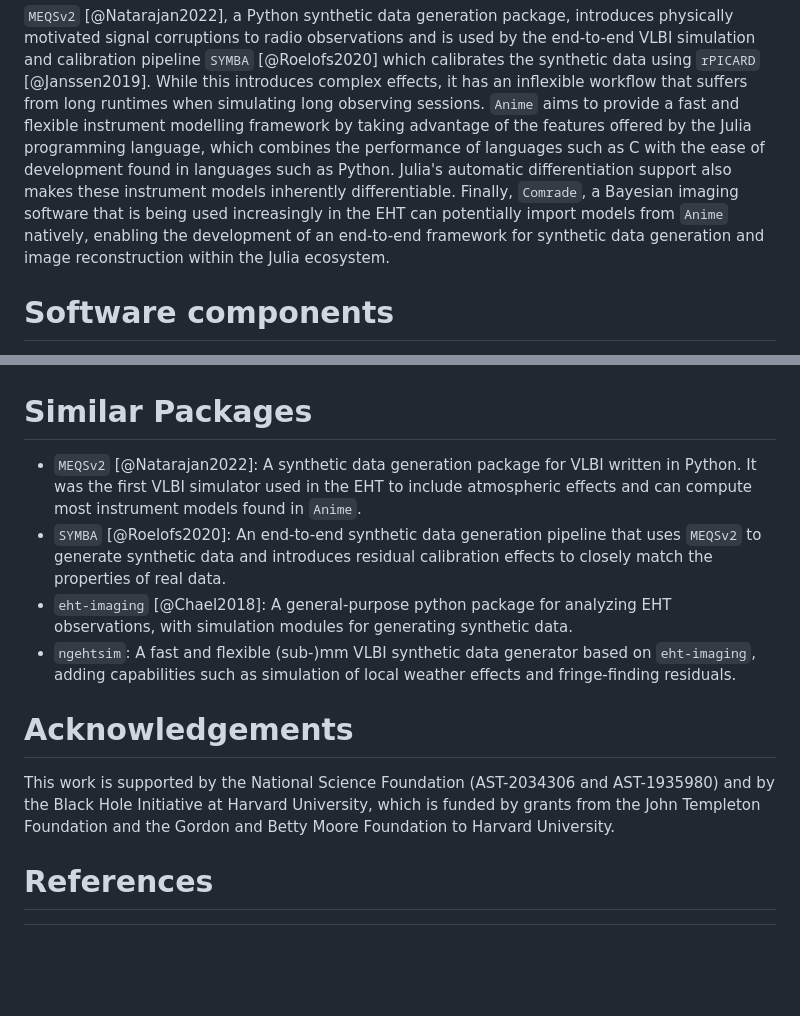
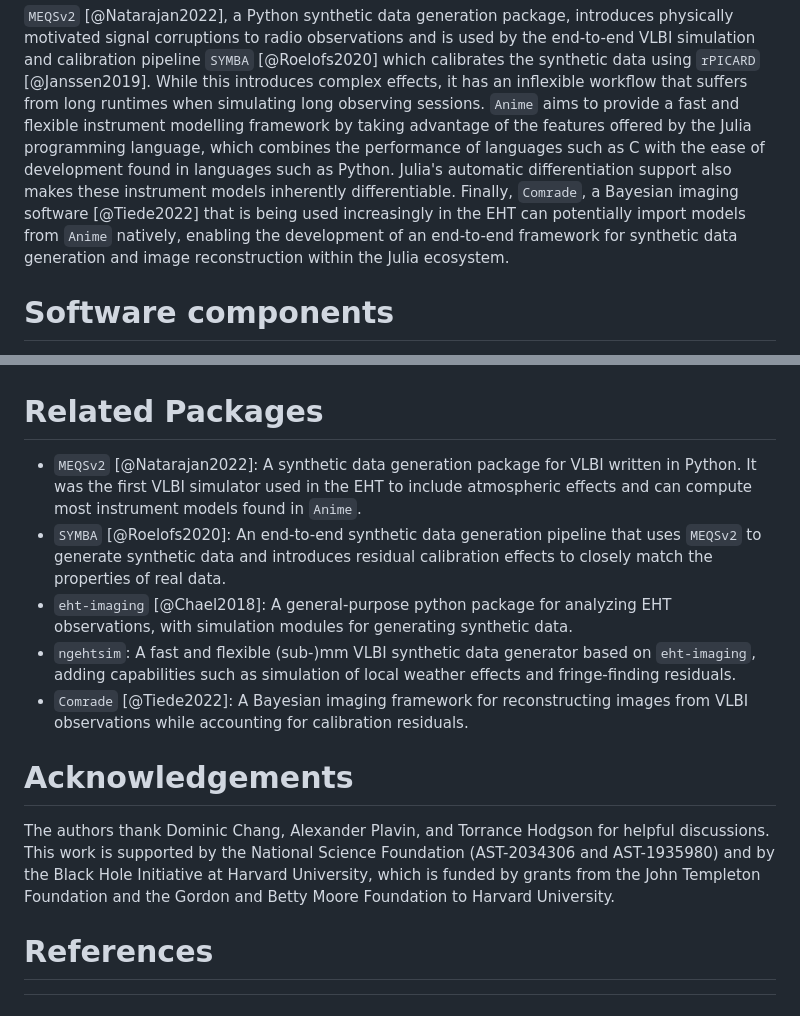
Before and after one commit to iniyannatarajan/Anime.jl, a Markdown page: paper/paper.md, 2 parts joined by grey strips. Rendered like a GitHub page; blank space fills up the shorter version.

Commit message:
Update draft

```diff
--- a/paper/paper.md
+++ b/paper/paper.md
@@ -45,7 +45,7 @@ Because data calibration depends on knowledge of the sky brightness and imaging
 
 `MEQSv2` [@Natarajan2022], a Python synthetic data generation package, introduces physically motivated signal corruptions to radio observations and is used by the end-to-end VLBI simulation and calibration pipeline `SYMBA` [@Roelofs2020] which calibrates the synthetic data using `rPICARD` [@Janssen2019]. While this introduces complex effects, it has an inflexible workflow that suffers from long runtimes when simulating long observing sessions.
 `Anime` aims to provide a fast and flexible instrument modelling framework by taking advantage of the features offered by the Julia programming language, which combines the performance of languages such as C with the ease of development found in languages such as Python. Julia's automatic differentiation support also makes these instrument models inherently differentiable.
-Finally, `Comrade`, a Bayesian imaging software that is being used increasingly in the EHT can potentially import models from `Anime` natively, enabling the development of an end-to-end framework for synthetic data generation and image reconstruction within the Julia ecosystem.
+Finally, `Comrade`, a Bayesian imaging software [@Tiede2022] that is being used increasingly in the EHT can potentially import models from `Anime` natively, enabling the development of an end-to-end framework for synthetic data generation and image reconstruction within the Julia ecosystem.
 
 # Software components
 The metadata for generating instrument models are loaded in-memory from various input data formats (Figure 1) and the output is stored as HDF5 files. Optional steps (denoted by dashed boxes) involve computing uncorrupted VLBI measurements (or "source coherency") from a given sky model using external software, applying instrument models to them, and converting between VLBI data storage formats.
@@ -85,13 +85,14 @@ postprocessms(obs, h5file=h5file) # write changes to disk
 
 [^2]: https://casa.nrao.edu/Memos/229.html
 
-# Similar Packages
+# Related Packages
 - `MEQSv2` [@Natarajan2022]: A synthetic data generation package for VLBI written in Python. It was the first VLBI simulator used in the EHT to include atmospheric effects and can compute most instrument models found in `Anime`.
 - `SYMBA` [@Roelofs2020]: An end-to-end synthetic data generation pipeline that uses `MEQSv2` to generate synthetic data and introduces residual calibration effects to closely match the properties of real data.
 - `eht-imaging` [@Chael2018]: A general-purpose python package for analyzing EHT observations, with simulation modules for generating synthetic data.
 - `ngehtsim`: A fast and flexible (sub-)mm VLBI synthetic data generator based on `eht-imaging`, adding capabilities such as simulation of local weather effects and fringe-finding residuals.
+- `Comrade` [@Tiede2022]: A Bayesian imaging framework for reconstructing images from VLBI observations while accounting for calibration residuals.
 
 # Acknowledgements
-This work is supported by the National Science Foundation (AST-2034306 and AST-1935980) and by the Black Hole Initiative at Harvard University, which is funded by grants from the John Templeton Foundation and the Gordon and Betty Moore Foundation to Harvard University.
+The authors thank Dominic Chang, Alexander Plavin, and Torrance Hodgson for helpful discussions. This work is supported by the National Science Foundation (AST-2034306 and AST-1935980) and by the Black Hole Initiative at Harvard University, which is funded by grants from the John Templeton Foundation and the Gordon and Betty Moore Foundation to Harvard University.
 
 # References
```
